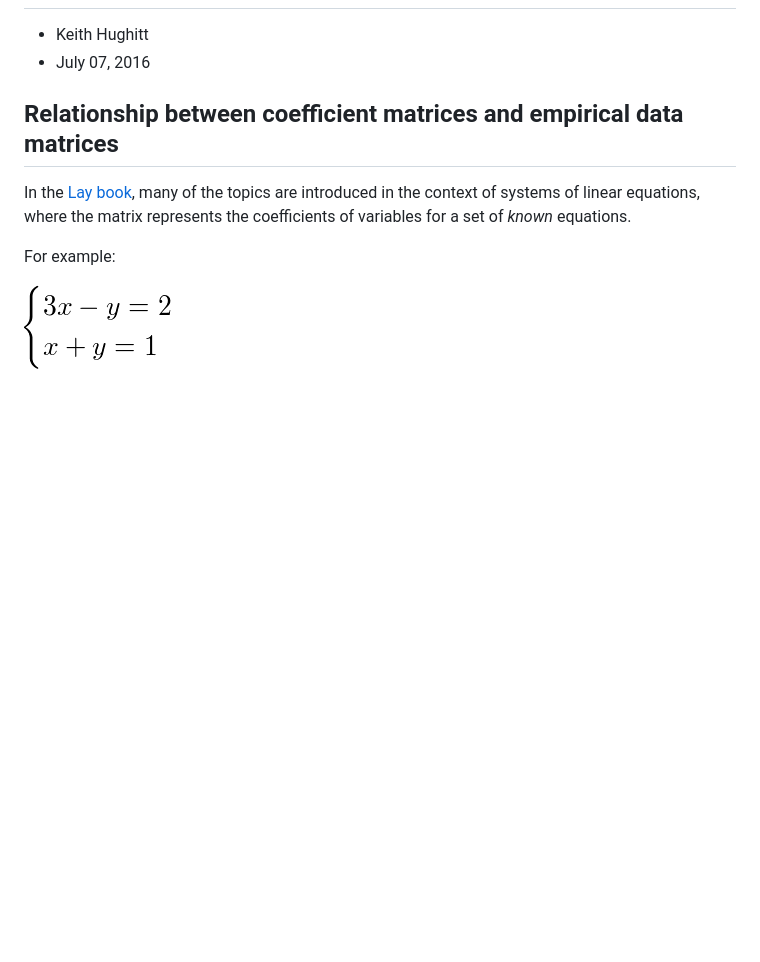
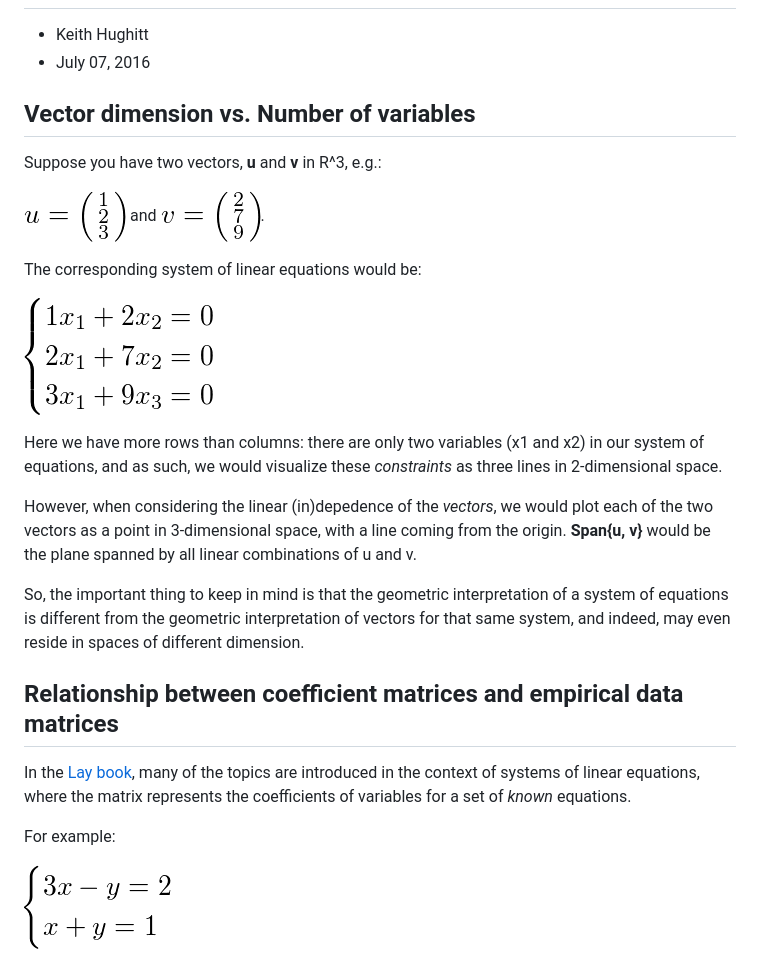
Before and after one commit to khughitt/linear-models-study-group, a Markdown page: 00-linear-algebra-meta/README.md, the part around the change. GitHub-like rendering; pictures changed too: 00-linear-algebra-meta/img/vector_dim_eqns.png (added), 00-linear-algebra-meta/img/vector_dim_u.png (added), 00-linear-algebra-meta/img/vector_dim_v.png (added); blank space fills up the shorter version.

Commit message:
Added note about geometric interpretation of vectors vs. systems of equations

```diff
--- a/00-linear-algebra-meta/README.md
+++ b/00-linear-algebra-meta/README.md
@@ -3,6 +3,32 @@ Linear Algebra Review - Miscellaneous Topics
 
 - Keith Hughitt
 - July 07, 2016
+
+Vector dimension vs. Number of variables
+----------------------------------------
+
+Suppose you have two vectors, **u** and **v** in R^3, e.g.:
+
+<!-- v = \left(\begin{smallmatrix}2\\7\\9\end{smallmatrix}\right) -->
+![](img/vector_dim_u.png) and ![](img/vector_dim_v.png).
+
+The corresponding system of linear equations would be:
+
+![](img/vector_dim_eqns.png)
+
+Here we have more rows than columns: there are only two variables (x1 and x2)
+in our system of equations, and as such, we would visualize these _constraints_
+as three lines in 2-dimensional space.
+
+However, when considering the linear (in)depedence of the _vectors_, we would
+plot each of the two vectors as a point in 3-dimensional space, with a line
+coming from the origin. **Span{u, v}** would be the plane spanned by all linear
+combinations of u and v.
+
+So, the important thing to keep in mind is that the geometric interpretation of
+a system of equations is different from the geometric interpretation of vectors
+for that same system, and indeed, may even reside in spaces of different
+dimension.
 
 Relationship between coefficient matrices and empirical data matrices
 ---------------------------------------------------------------------
```
